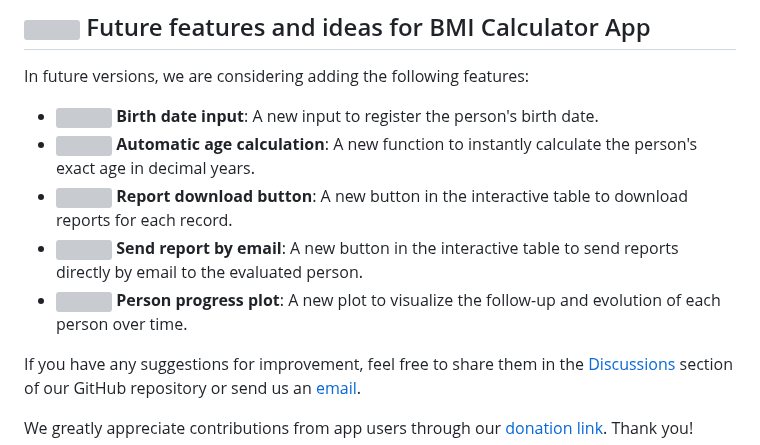
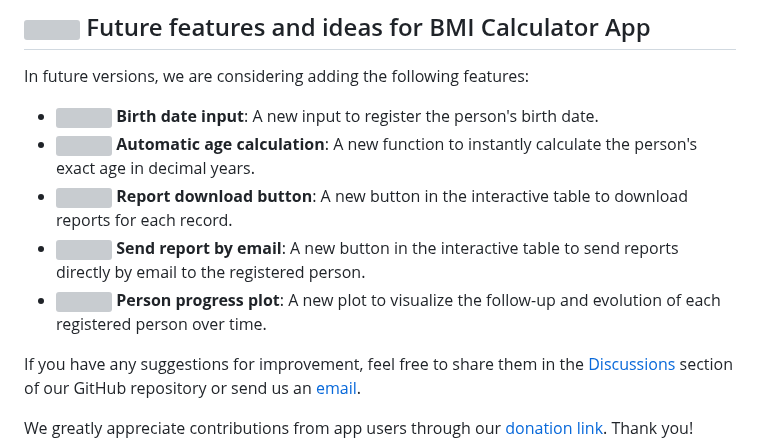
Before and after one commit to EasySportsApps/BMICalculatorApp, a Markdown page: README.md, the part around the change. Drawn GitHub-style; grey boxes are pictures that could not be loaded.

```diff
--- a/README.md
+++ b/README.md
@@ -20,8 +20,8 @@ In future versions, we are considering adding the following features:
 - **<img src="https://img.icons8.com/ios-filled/24/000000/calendar.png"/> Birth date input**: A new input to register the person's birth date.
 - **<img src="https://img.icons8.com/ios-filled/24/000000/calculator.png"/> Automatic age calculation**: A new function to instantly calculate the person's exact age in decimal years.
 - **<img src="https://img.icons8.com/ios-filled/24/000000/download.png"/> Report download button**: A new button in the interactive table to download reports for each record.
-- **<img src="https://img.icons8.com/ios-filled/24/000000/email.png"/> Send report by email**: A new button in the interactive table to send reports directly by email to the evaluated person.
-- **<img src="https://img.icons8.com/ios-filled/24/000000/line-chart.png"/> Person progress plot**: A new plot to visualize the follow-up and evolution of each person over time.
+- **<img src="https://img.icons8.com/ios-filled/24/000000/email.png"/> Send report by email**: A new button in the interactive table to send reports directly by email to the registered person.
+- **<img src="https://img.icons8.com/ios-filled/24/000000/line-chart.png"/> Person progress plot**: A new plot to visualize the follow-up and evolution of each registered person over time.
 
 If you have any suggestions for improvement, feel free to share them in the [Discussions](https://github.com/EasySportsApps/BMICalculatorApp/discussions) section of our GitHub repository or send us an [email](mailto:easysportsappsproject@gmail.com).
 
```
